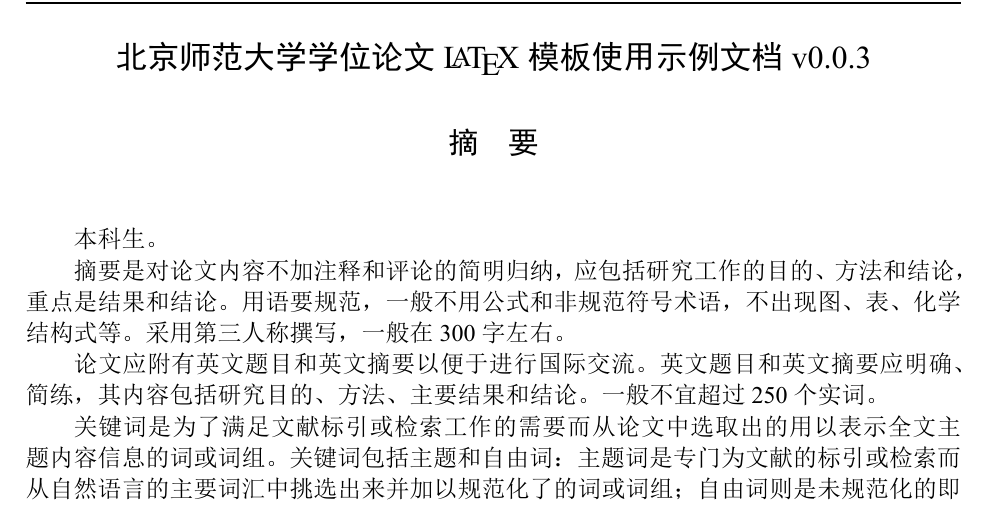
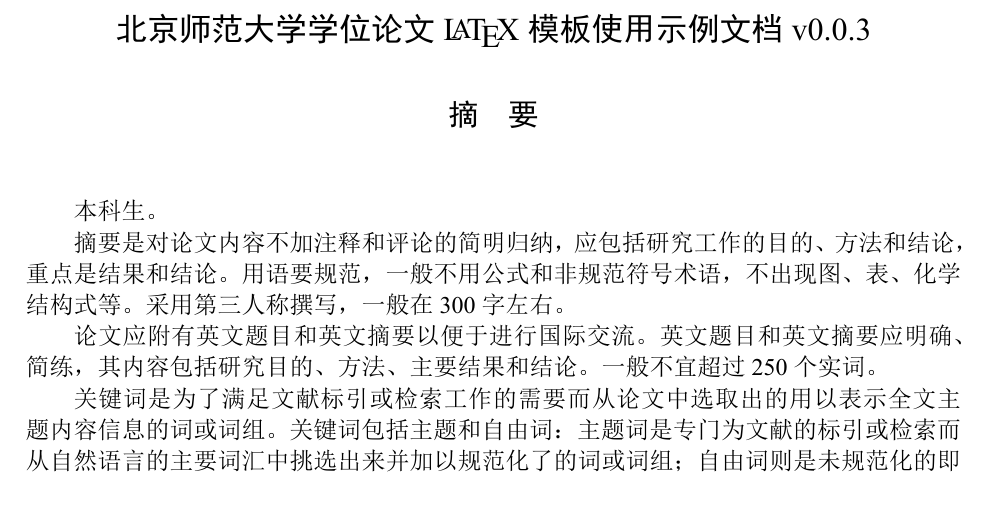
Before and after one commit to Quejiahao/bnuthesis, a LaTeX thesis (bnuthesis-example.tex, which reads bnuthesis.cls): part of page 7 of 25, cut so that both start at the same text. The pictures show the PDF file bnuthesis-example.pdf that the author committed with the source.

Commit message:
remove the headers of toc, copyright and abstract

```diff
--- a/bnuthesis.cls
+++ b/bnuthesis.cls
@@ -1876,12 +1876,19 @@
 \setcounter{secnumdepth}{3}
 \setcounter{tocdepth}{3}
 \renewcommand\tableofcontents{%
+  \let\@evenheadbackup\@evenhead
+  \let\@oddheadbackup\@oddhead
   \ifbnu@degree@graduate
     \bnu@chapter*{\contentsname}%
+    \let\@evenhead\@empty%
+    \let\@oddhead\@empty%
   \else
     \bnu@chapter*[]{\contentsname}%
   \fi
   \@starttoc{toc}%
+  \clearpage
+  \let\@evenhead\@evenheadbackup
+  \let\@oddhead\@oddheadbackup
 }
 \bnu@define@key{
   toc-chapter-style = {
@@ -2847,6 +2854,8 @@
 }
 \newenvironment{abstract}{%
   \bnusetup{language = chinese}%
+  \renewcommand\headrulewidth{0pt}%
+  \fancyhead[C]{}%
   \ifbnu@degree@graduate
     \clearpage
     \begingroup
@@ -2914,6 +2923,8 @@
 }
 \newenvironment{abstract*}{%
   \bnusetup{language = english}%
+  \renewcommand\headrulewidth{0pt}%
+  \fancyhead[C]{}%
   \ifbnu@degree@graduate
     \clearpage
     {%
@@ -3144,25 +3155,52 @@
     {\bnu@chapter*{\csname list#1name\endcsname}\@starttoc{\csname ext@#1\endcsname}}%
 }
 \renewcommand\listoffigures{%
+  \let\@evenheadbackup\@evenhead
+  \let\@oddheadbackup\@oddhead
+  \ifbnu@degree@graduate
+    \let\@evenhead\@empty%
+    \let\@oddhead\@empty%
+  \fi
   \bnu@listof{figure}%
+  \clearpage
+  \let\@evenhead\@evenheadbackup
+  \let\@oddhead\@oddheadbackup
 }
 \titlecontents{figure}
   [\z@]{}
   {\contentspush{\figurename~\thecontentslabel\quad}}{}
   {\nobreak\bnu@leaders\nobreak\hfil\thecontentspage}
 \renewcommand\listoftables{%
+  \let\@evenheadbackup\@evenhead
+  \let\@oddheadbackup\@oddhead
+  \ifbnu@degree@graduate
+    \let\@evenhead\@empty%
+    \let\@oddhead\@empty%
+  \fi
   \bnu@listof{table}%
+  \clearpage
+  \let\@evenhead\@evenheadbackup
+  \let\@oddhead\@oddheadbackup
 }
 \titlecontents{table}
   [\z@]{}
   {\contentspush{\tablename~\thecontentslabel\quad}}{}
   {\bnu@leaders\thecontentspage}
 \newcommand\listoffiguresandtables{%
+  \let\@evenheadbackup\@evenhead
+  \let\@oddheadbackup\@oddhead
+  \ifbnu@degree@graduate
+    \let\@evenhead\@empty%
+    \let\@oddhead\@empty%
+  \fi
   \bnu@chapter*{\bnu@list@figure@table@name}%
   \@starttoc{lof}%
   \par
   \null\par
   \@starttoc{lot}%
+  \clearpage
+  \let\@evenhead\@evenheadbackup
+  \let\@oddhead\@oddheadbackup
 }
 \def\ext@equation{loe}
 \def\equcaption#1{%
```
Also changed, not shown: bnuthesis-example.tex (+3 -2 lines), bnuthesis-example.pdf, 1 other file.
